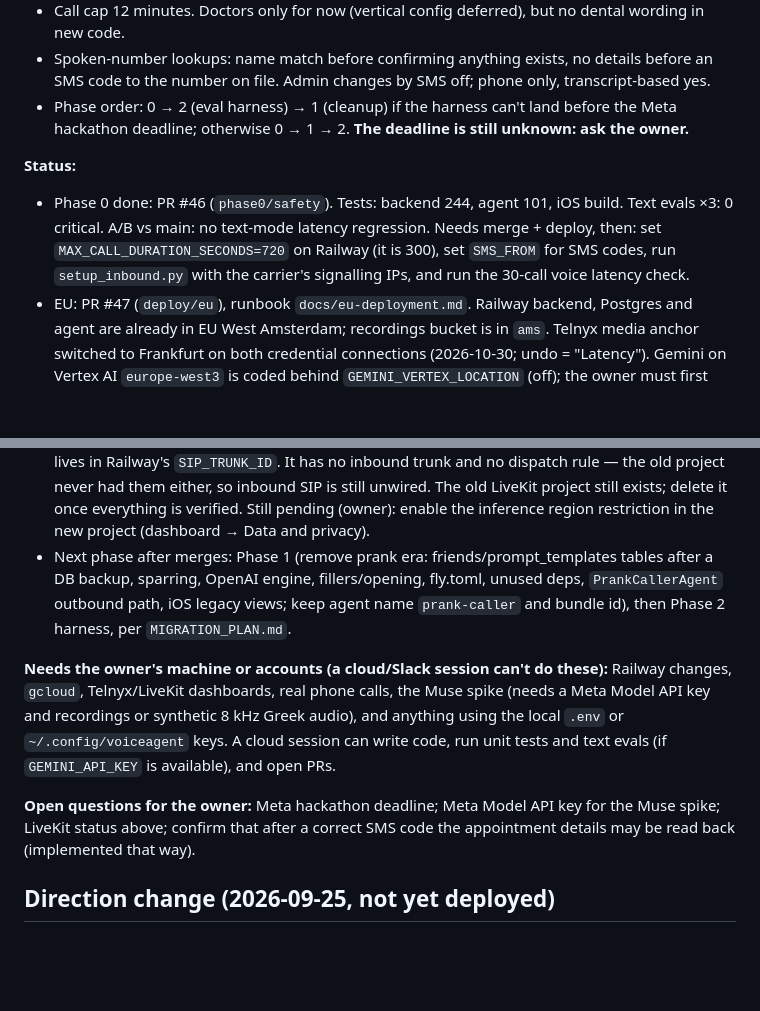
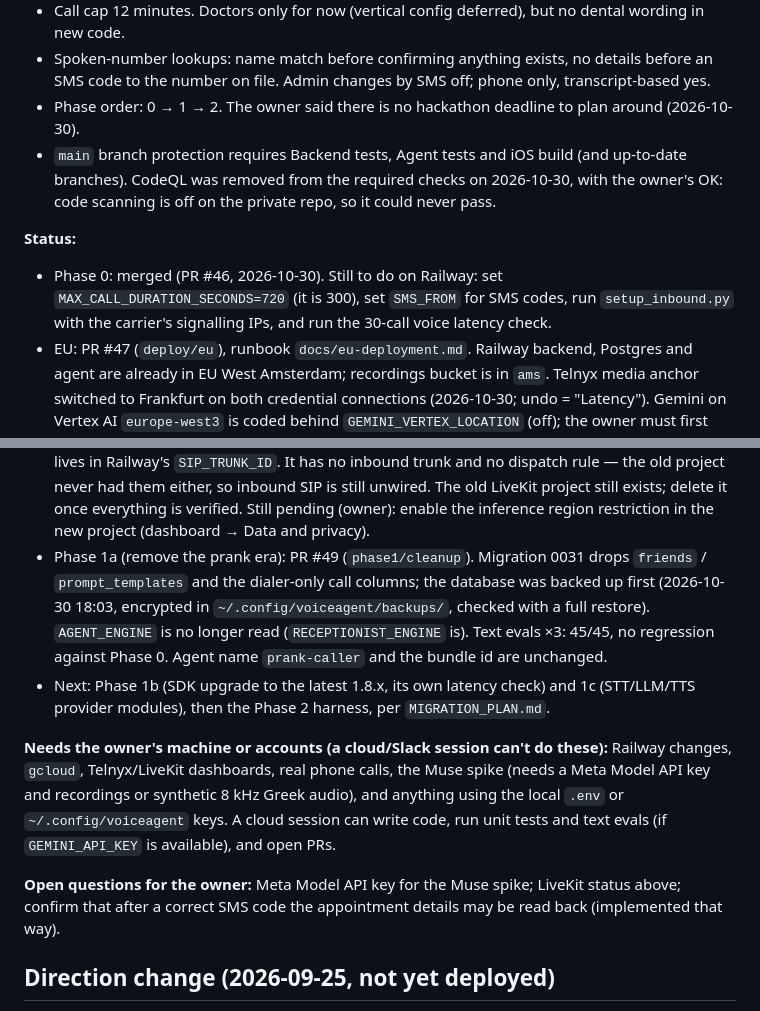
Before and after one commit to alexkoukos/voiceagent, a Markdown page: CLAUDE.md, 2 parts joined by grey strips. Rendered like a GitHub page; blank space fills up the shorter version.

Commit message:
CLAUDE.md: Phase 0 merged, Phase 1a in PR #49, no deadline

```diff
--- a/CLAUDE.md
+++ b/CLAUDE.md
@@ -17,17 +17,19 @@ Refactor in phases, approved by the owner. Plan and findings: `AUDIT.md`, `MIGRA
 - No LangGraph: a plain Python state machine in the backend (plan option B), no new dependencies.
 - Call cap 12 minutes. Doctors only for now (vertical config deferred), but no dental wording in new code.
 - Spoken-number lookups: name match before confirming anything exists, no details before an SMS code to the number on file. Admin changes by SMS off; phone only, transcript-based yes.
-- Phase order: 0 → 2 (eval harness) → 1 (cleanup) if the harness can't land before the Meta hackathon deadline; otherwise 0 → 1 → 2. **The deadline is still unknown: ask the owner.**
+- Phase order: 0 → 1 → 2. The owner said there is no hackathon deadline to plan around (2026-10-30).
+- `main` branch protection requires Backend tests, Agent tests and iOS build (and up-to-date branches). CodeQL was removed from the required checks on 2026-10-30, with the owner's OK: code scanning is off on the private repo, so it could never pass.
 
 **Status:**
-- Phase 0 done: PR #46 (`phase0/safety`). Tests: backend 244, agent 101, iOS build. Text evals ×3: 0 critical. A/B vs main: no text-mode latency regression. Needs merge + deploy, then: set `MAX_CALL_DURATION_SECONDS=720` on Railway (it is 300), set `SMS_FROM` for SMS codes, run `setup_inbound.py` with the carrier's signalling IPs, and run the 30-call voice latency check.
+- Phase 0: merged (PR #46, 2026-10-30). Still to do on Railway: set `MAX_CALL_DURATION_SECONDS=720` (it is 300), set `SMS_FROM` for SMS codes, run `setup_inbound.py` with the carrier's signalling IPs, and run the 30-call voice latency check.
 - EU: PR #47 (`deploy/eu`), runbook `docs/eu-deployment.md`. Railway backend, Postgres and agent are already in EU West Amsterdam; recordings bucket is in `ams`. Telnyx media anchor switched to Frankfurt on both credential connections (2026-10-30; undo = "Latency"). Gemini on Vertex AI `europe-west3` is coded behind `GEMINI_VERTEX_LOCATION` (off); the owner must first run the two `gcloud` commands in the runbook, then measure with `agent/scripts/compare_gemini_endpoints.py` from Railway.
 - LiveKit (2026-10-30): switched to a new LiveKit project with rotated API keys. Railway backend and agent point at it via `LIVEKIT_URL` / `LIVEKIT_API_KEY` / `LIVEKIT_API_SECRET`; both redeployed successfully. The new project has one outbound trunk, copied from the previous active one (same Telnyx address, numbers and credentials) plus `destination_country=de`; its ID lives in Railway's `SIP_TRUNK_ID`. It has no inbound trunk and no dispatch rule — the old project never had them either, so inbound SIP is still unwired. The old LiveKit project still exists; delete it once everything is verified. Still pending (owner): enable the inference region restriction in the new project (dashboard → Data and privacy).
-- Next phase after merges: Phase 1 (remove prank era: friends/prompt_templates tables after a DB backup, sparring, OpenAI engine, fillers/opening, fly.toml, unused deps, `PrankCallerAgent` outbound path, iOS legacy views; keep agent name `prank-caller` and bundle id), then Phase 2 harness, per `MIGRATION_PLAN.md`.
+- Phase 1a (remove the prank era): PR #49 (`phase1/cleanup`). Migration 0031 drops `friends` / `prompt_templates` and the dialer-only call columns; the database was backed up first (2026-10-30 18:03, encrypted in `~/.config/voiceagent/backups/`, checked with a full restore). `AGENT_ENGINE` is no longer read (`RECEPTIONIST_ENGINE` is). Text evals ×3: 45/45, no regression against Phase 0. Agent name `prank-caller` and the bundle id are unchanged.
+- Next: Phase 1b (SDK upgrade to the latest 1.8.x, its own latency check) and 1c (STT/LLM/TTS provider modules), then the Phase 2 harness, per `MIGRATION_PLAN.md`.
 
 **Needs the owner's machine or accounts (a cloud/Slack session can't do these):** Railway changes, `gcloud`, Telnyx/LiveKit dashboards, real phone calls, the Muse spike (needs a Meta Model API key and recordings or synthetic 8 kHz Greek audio), and anything using the local `.env` or `~/.config/voiceagent` keys. A cloud session can write code, run unit tests and text evals (if `GEMINI_API_KEY` is available), and open PRs.
 
-**Open questions for the owner:** Meta hackathon deadline; Meta Model API key for the Muse spike; LiveKit status above; confirm that after a correct SMS code the appointment details may be read back (implemented that way).
+**Open questions for the owner:** Meta Model API key for the Muse spike; LiveKit status above; confirm that after a correct SMS code the appointment details may be read back (implemented that way).
 
 ## Direction change (2026-09-25, not yet deployed)
 - Calls are now professional, not pranks: no reveal, never mentions Alexandros. It still says it's an AI if asked directly, and deletes the recording on request.
```
